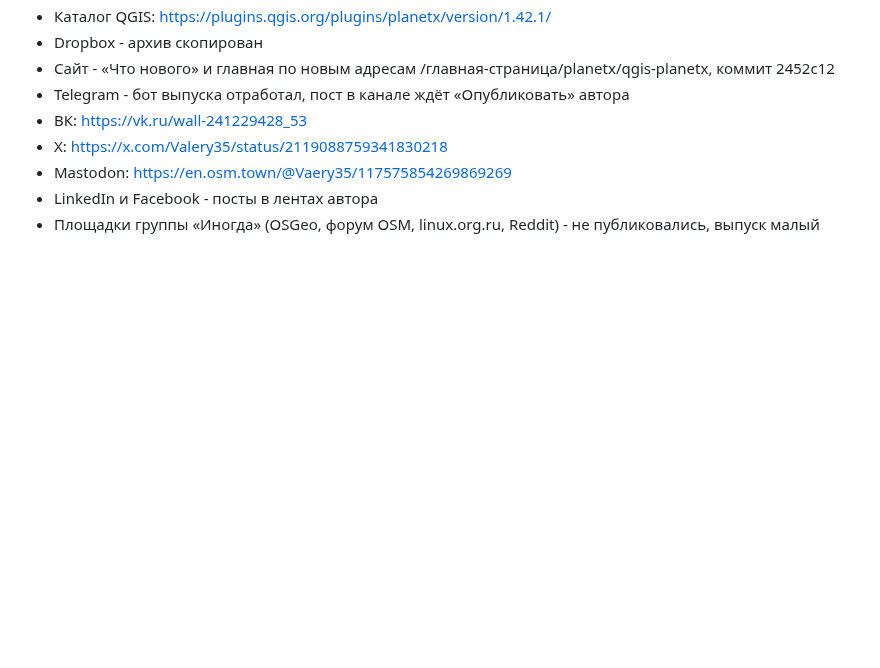
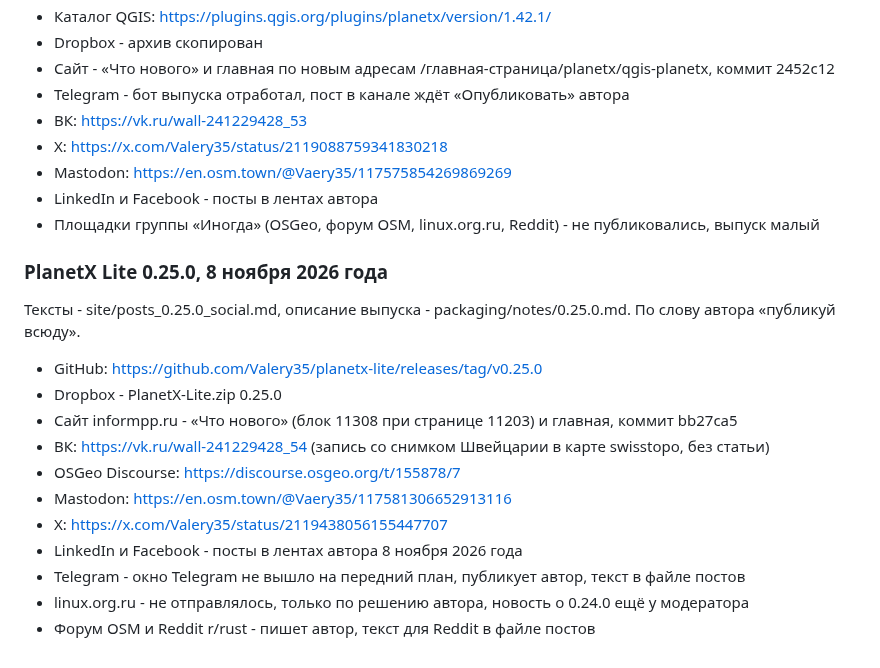
Before and after one commit to Valery35/planetx-lite, a Markdown page: doc/PUBLISH.md, the part around the change. GitHub-like rendering; blank space fills up the shorter version.

Commit message:
Журнал публикаций: PlanetX Lite 0.25.0

```diff
--- a/doc/PUBLISH.md
+++ b/doc/PUBLISH.md
@@ -214,3 +214,19 @@
 - Mastodon: https://en.osm.town/@Vaery35/117575854269869269
 - LinkedIn и Facebook - посты в лентах автора
 - Площадки группы «Иногда» (OSGeo, форум OSM, linux.org.ru, Reddit) - не публиковались, выпуск малый
+
+### PlanetX Lite 0.25.0, 8 ноября 2026 года
+
+Тексты - site/posts_0.25.0_social.md, описание выпуска - packaging/notes/0.25.0.md. По слову автора «публикуй всюду».
+
+- GitHub: https://github.com/Valery35/planetx-lite/releases/tag/v0.25.0
+- Dropbox - PlanetX-Lite.zip 0.25.0
+- Сайт informpp.ru - «Что нового» (блок 11308 при странице 11203) и главная, коммит bb27ca5
+- ВК: https://vk.ru/wall-241229428_54 (запись со снимком Швейцарии в карте swisstopo, без статьи)
+- OSGeo Discourse: https://discourse.osgeo.org/t/155878/7
+- Mastodon: https://en.osm.town/@Vaery35/117581306652913116
+- X: https://x.com/Valery35/status/2119438056155447707
+- LinkedIn и Facebook - посты в лентах автора 8 ноября 2026 года
+- Telegram - окно Telegram не вышло на передний план, публикует автор, текст в файле постов
+- linux.org.ru - не отправлялось, только по решению автора, новость о 0.24.0 ещё у модератора
+- Форум OSM и Reddit r/rust - пишет автор, текст для Reddit в файле постов
```
